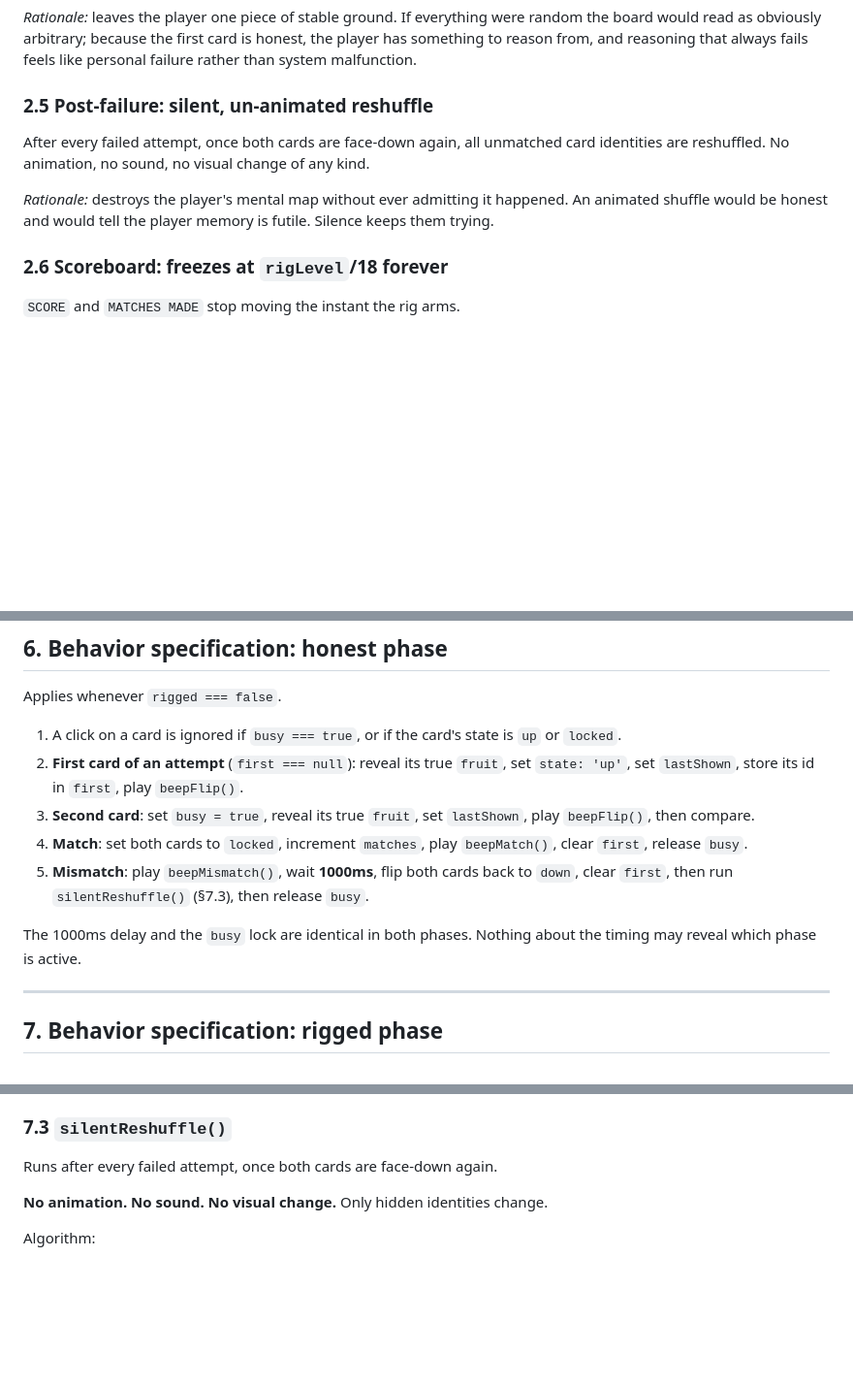
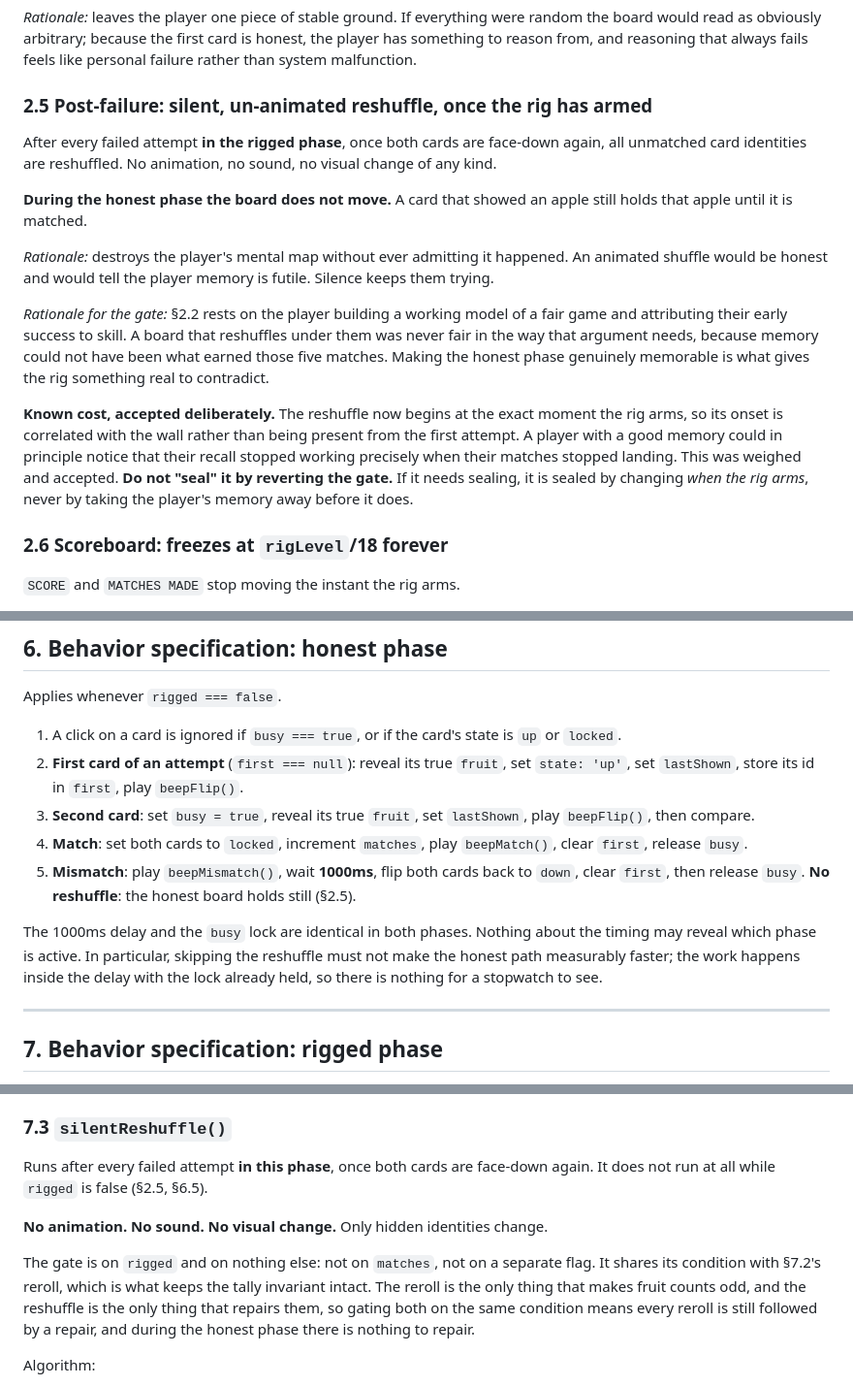
Before and after one commit to hongchengw/matching-fruit-blocks, a Markdown page: SPEC.md, 3 parts joined by grey strips. Shown at 97% size. Drawn GitHub-style; blank space fills up the shorter version.

Commit message:
docs(spec): hold the honest board still until the rig arms
2.5, 6.5 and 7.3 all said the reshuffle runs after every failed attempt, so
the board moved from the player's very first miss with zero matches made. QA
reported that as a bug; the implementation was faithful and the specification
was what needed changing.

2.2 rests on the player building a working model of a fair game and crediting
their early success to skill. A board reshuffling under them was never fair in
the way that argument needs, because memory cannot have earned those matches.
An honest phase that is genuinely memorable is what gives the rig something
real to contradict.

Records the cost rather than hiding it: the reshuffle now begins exactly when
the rig arms, so a sharp player could correlate the two. Accepted deliberately,
with a note that it is sealed by changing when the rig arms, never by taking
the player's memory away before it does.

```diff
--- a/SPEC.md
+++ b/SPEC.md
@@ -58,11 +58,17 @@ The first card of an attempt always reveals its true identity and holds that ide
 
 *Rationale:* leaves the player one piece of stable ground. If everything were random the board would read as obviously arbitrary; because the first card is honest, the player has something to reason from, and reasoning that always fails feels like personal failure rather than system malfunction.
 
-### 2.5 Post-failure: silent, un-animated reshuffle
+### 2.5 Post-failure: silent, un-animated reshuffle, **once the rig has armed**
 
-After every failed attempt, once both cards are face-down again, all unmatched card identities are reshuffled. No animation, no sound, no visual change of any kind.
+After every failed attempt **in the rigged phase**, once both cards are face-down again, all unmatched card identities are reshuffled. No animation, no sound, no visual change of any kind.
+
+**During the honest phase the board does not move.** A card that showed an apple still holds that apple until it is matched.
 
 *Rationale:* destroys the player's mental map without ever admitting it happened. An animated shuffle would be honest and would tell the player memory is futile. Silence keeps them trying.
+
+*Rationale for the gate:* §2.2 rests on the player building a working model of a fair game and attributing their early success to skill. A board that reshuffles under them was never fair in the way that argument needs, because memory could not have been what earned those five matches. Making the honest phase genuinely memorable is what gives the rig something real to contradict.
+
+**Known cost, accepted deliberately.** The reshuffle now begins at the exact moment the rig arms, so its onset is correlated with the wall rather than being present from the first attempt. A player with a good memory could in principle notice that their recall stopped working precisely when their matches stopped landing. This was weighed and accepted. **Do not "seal" it by reverting the gate.** If it needs sealing, it is sealed by changing *when the rig arms*, never by taking the player's memory away before it does.
 
 ### 2.6 Scoreboard: freezes at `rigLevel`/18 forever
 
@@ -247,9 +253,9 @@ Applies whenever `rigged === false`.
 2. **First card of an attempt** (`first === null`): reveal its true `fruit`, set `state: 'up'`, set `lastShown`, store its id in `first`, play `beepFlip()`.
 3. **Second card**: set `busy = true`, reveal its true `fruit`, set `lastShown`, play `beepFlip()`, then compare.
 4. **Match**: set both cards to `locked`, increment `matches`, play `beepMatch()`, clear `first`, release `busy`.
-5. **Mismatch**: play `beepMismatch()`, wait **1000ms**, flip both cards back to `down`, clear `first`, then run `silentReshuffle()` (§7.3), then release `busy`.
+5. **Mismatch**: play `beepMismatch()`, wait **1000ms**, flip both cards back to `down`, clear `first`, then release `busy`. **No reshuffle**: the honest board holds still (§2.5).
 
-The 1000ms delay and the `busy` lock are identical in both phases. Nothing about the timing may reveal which phase is active.
+The 1000ms delay and the `busy` lock are identical in both phases. Nothing about the timing may reveal which phase is active. In particular, skipping the reshuffle must not make the honest path measurably faster; the work happens inside the delay with the lock already held, so there is nothing for a stopwatch to see.
 
 ---
 
@@ -284,9 +290,11 @@ The result is committed to `card.fruit`. Task 19 covers all four properties plus
 
 ### 7.3 `silentReshuffle()`
 
-Runs after every failed attempt, once both cards are face-down again.
+Runs after every failed attempt **in this phase**, once both cards are face-down again. It does not run at all while `rigged` is false (§2.5, §6.5).
 
 **No animation. No sound. No visual change.** Only hidden identities change.
+
+The gate is on `rigged` and on nothing else: not on `matches`, not on a separate flag. It shares its condition with §7.2's reroll, which is what keeps the tally invariant intact. The reroll is the only thing that makes fruit counts odd, and the reshuffle is the only thing that repairs them, so gating both on the same condition means every reroll is still followed by a repair, and during the honest phase there is nothing to repair.
 
 Algorithm:
 
```
